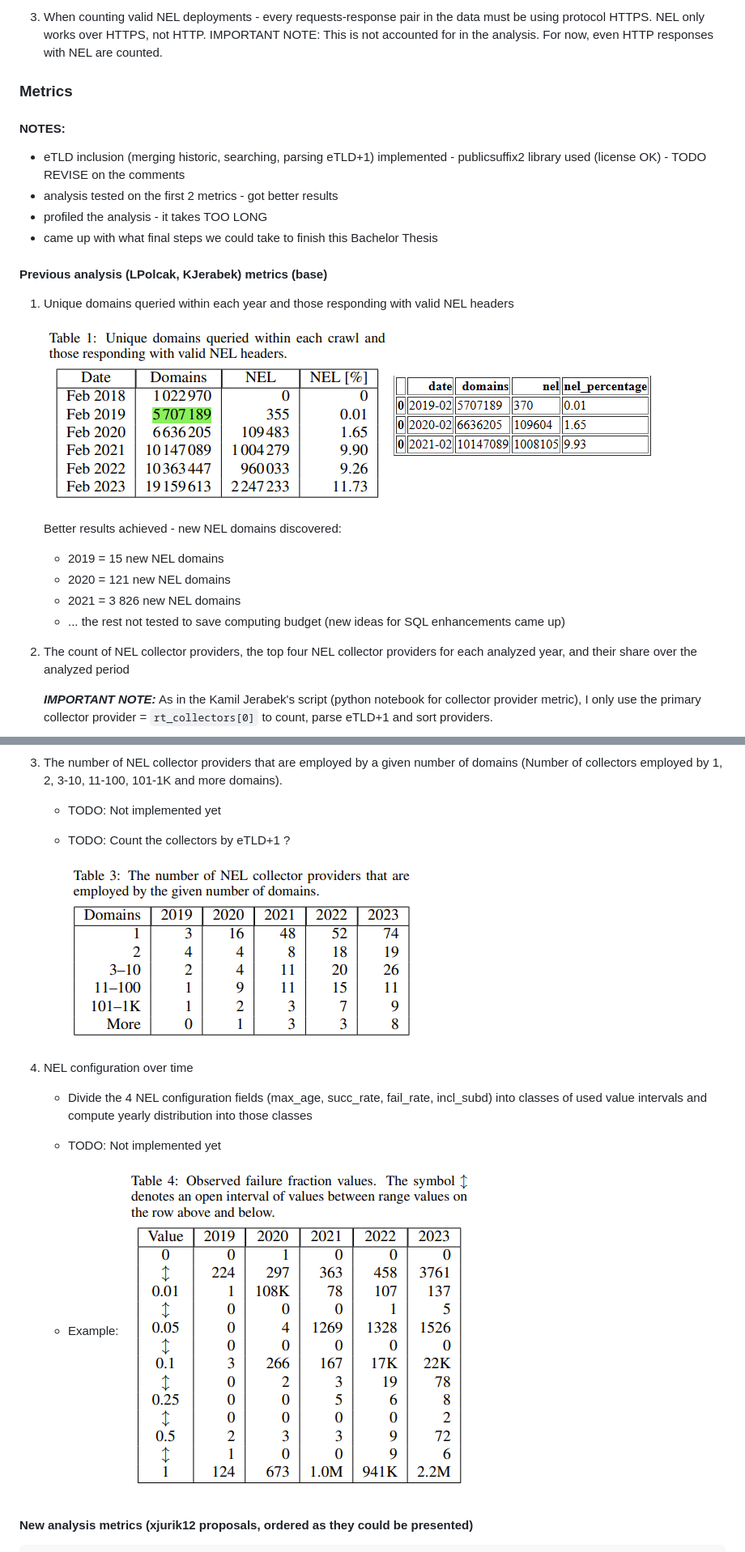
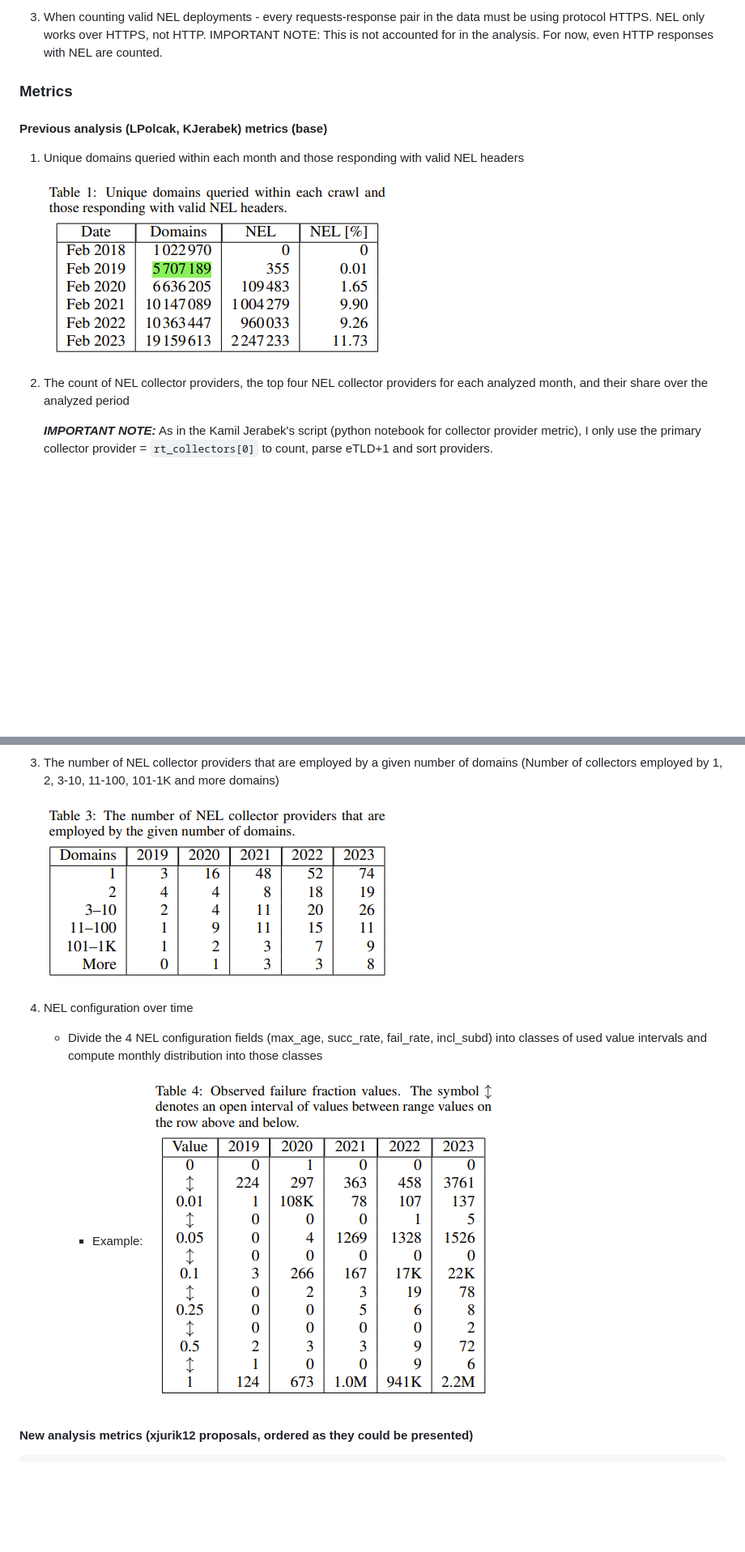
Before and after one commit to JurikMatej/IBP-NEL-Analysis-Scripts, a Markdown page: docs/NEL-analysis-data-contract.md, 2 parts joined by grey strips. Shown: that part at 81% size. Drawn GitHub-style; pictures changed too: docs/yearly_nel_deployment_new.png (deleted); blank space fills up the shorter version.

```diff
--- a/docs/NEL-analysis-data-contract.md
+++ b/docs/NEL-analysis-data-contract.md
@@ -112,28 +112,13 @@ All data files must be stored in the same directory.
 
 ### Metrics
 
-#### NOTES:
-
-* eTLD inclusion (merging historic, searching, parsing eTLD+1) implemented - publicsuffix2 library used (license OK) - TODO REVISE on the comments
-* analysis tested on the first 2 metrics - got better results
-* profiled the analysis - it takes TOO LONG
-* came up with what final steps we could take to finish this Bachelor Thesis
-
 #### Previous analysis (LPolcak, KJerabek) metrics (base)
 
-1. Unique domains queried within each year and those responding with valid NEL headers
+1. Unique domains queried within each month and those responding with valid NEL headers
 
-      ![yearly_nel_deployment.png](yearly_nel_deployment.png)
-      ![yearly_nel_deployment_new.png](yearly_nel_deployment_new.png)
+      ![yearly_nel_deployment.png](nel_deployment.png)
 
-      Better results achieved - new NEL domains discovered:
-      - 2019 = 15 new NEL domains
-      - 2020 = 121 new NEL domains
-      - 2021 = 3 826 new NEL domains
-      - ... the rest not tested to save computing budget (new ideas for SQL enhancements came up)
-
-
-2. The count of NEL collector providers, the top four NEL collector providers for each analyzed year, and their share
+2. The count of NEL collector providers, the top four NEL collector providers for each analyzed month, and their share
    over the analyzed period
 
       **_IMPORTANT NOTE:_** As in the Kamil Jerabek's script (python notebook for collector provider metric),
@@ -189,21 +128,15 @@ All data files must be stored in the same directory.
 
 3. The number of NEL collector providers that are employed by a given number of domains (Number of collectors employed
-   by 1, 2, 3-10, 11-100, 101-1K and more domains).
-
-   - TODO: Not implemented yet
-   - TODO: Count the collectors by eTLD+1 ?
+   by 1, 2, 3-10, 11-100, 101-1K and more domains)
 
       ![collectors_by_domain_employment.png](collectors_by_domain_employment.png)
 
-
 4. NEL configuration over time
    - Divide the 4 NEL configuration fields (max_age, succ_rate, fail_rate, incl_subd)
-   into classes of used value intervals and compute yearly distribution into those classes
+   into classes of used value intervals and compute monthly distribution into those classes
 
-   - TODO: Not implemented yet
-   - Example:
-       ![nel_config_over_time_example.png](nel_config_over_time_example.png)
-
+      - Example:
+        ![nel_config_over_time_example.png](nel_config_over_time_example.png)
 
 #### New analysis metrics (xjurik12 proposals, ordered as they could be presented)
 
```
Also changed, not shown: other parts of docs/NEL-analysis-data-contract.md (+1 -47 lines), docs/nel_collector_providers_2019.png (deleted), docs/nel_collector_providers_2020.png (deleted), docs/nel_collector_providers_2021.png (deleted), docs/nel_collector_providers_new.png (deleted), docs/nel_deployment.png (renamed from docs/yearly_nel_deployment.png), 3 other files.
